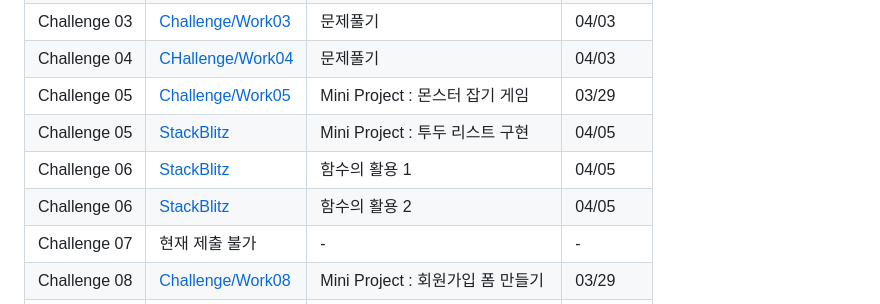
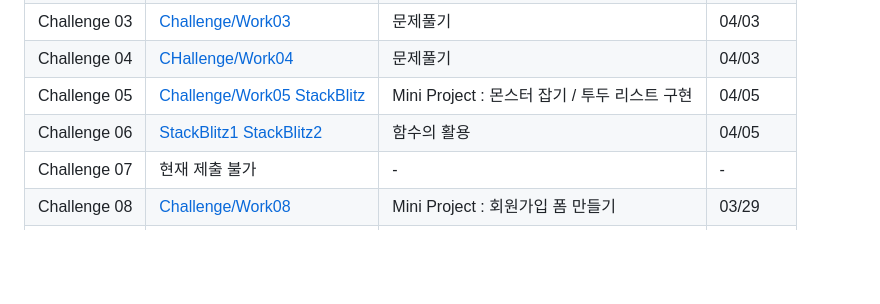
Before and after one commit to yoyobar/OZ_CodingSchool, a Markdown page: README.md, the part around the change. GitHub-like rendering; blank space fills up the shorter version.

```diff
--- a/README.md
+++ b/README.md
@@ -65,10 +65,8 @@ Front-end 3기 김민수의 개인 기록입니다.
 | Challenge 02 | [Challenge/Work02](https://github.com/yoyobar/OZ_CodingSchool/tree/main/02.JS/Challenge/Work02) | 문제풀기 | 03/29 |
 | Challenge 03 | [Challenge/Work03](https://github.com/yoyobar/OZ_CodingSchool/tree/main/02.JS/Challenge/Work03) | 문제풀기 | 04/03 |
 | Challenge 04 | [CHallenge/Work04](https://stackblitz.com/edit/stackblitz-starters-mdz6eg?file=test1.js) | 문제풀기 | 04/03 |
-| Challenge 05 | [Challenge/Work05](https://github.com/yoyobar/OZ_CodingSchool/tree/main/02.JS/Challenge/Work05) | Mini Project : 몬스터 잡기 게임 | 03/29 |
-| Challenge 05 | [StackBlitz](https://stackblitz.com/edit/vitejs-vite-pebqw7?file=package.json) | Mini Project : 투두 리스트 구현 | 04/05 |
-| Challenge 06 | [StackBlitz](https://stackblitz.com/edit/stackblitz-starters-p99gyt?file=package.json) | 함수의 활용 1 | 04/05 |
-| Challenge 06 | [StackBlitz](https://stackblitz.com/edit/stackblitz-starters-keeqlp?file=package.json) | 함수의 활용 2 | 04/05 |
+| Challenge 05 | [Challenge/Work05](https://github.com/yoyobar/OZ_CodingSchool/tree/main/02.JS/Challenge/Work05) [StackBlitz](https://stackblitz.com/edit/vitejs-vite-pebqw7?file=package.json) | Mini Project : 몬스터 잡기 / 투두 리스트 구현 | 04/05 |
+| Challenge 06 | [StackBlitz1](https://stackblitz.com/edit/stackblitz-starters-p99gyt?file=package.json) [StackBlitz2](https://stackblitz.com/edit/stackblitz-starters-keeqlp?file=package.json) | 함수의 활용 | 04/05 |
 | Challenge 07 | 현재 제출 불가 | - | - |
 | Challenge 08 | [Challenge/Work08](https://github.com/yoyobar/OZ_CodingSchool/tree/main/02.JS/Challenge/Work08) | Mini Project : 회원가입 폼 만들기 | 03/29 |
 | Challenge 09 | 현재 제출 불가 | - | - |
```
